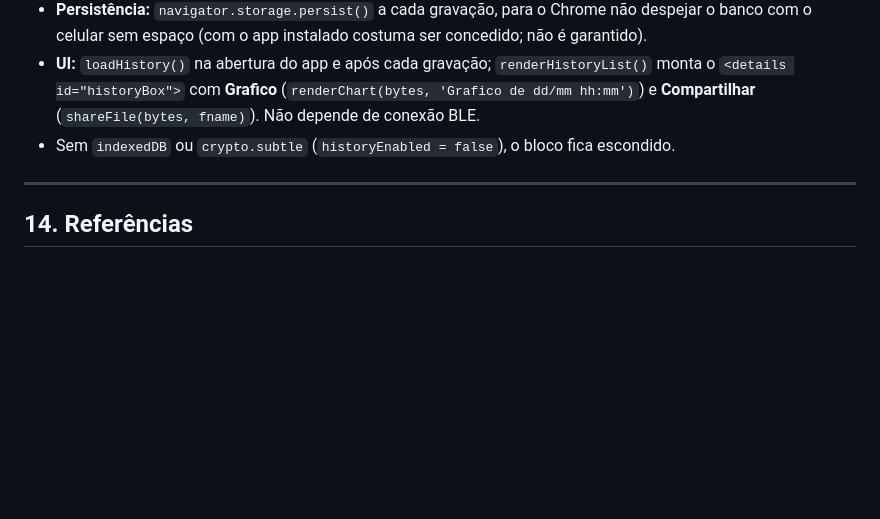
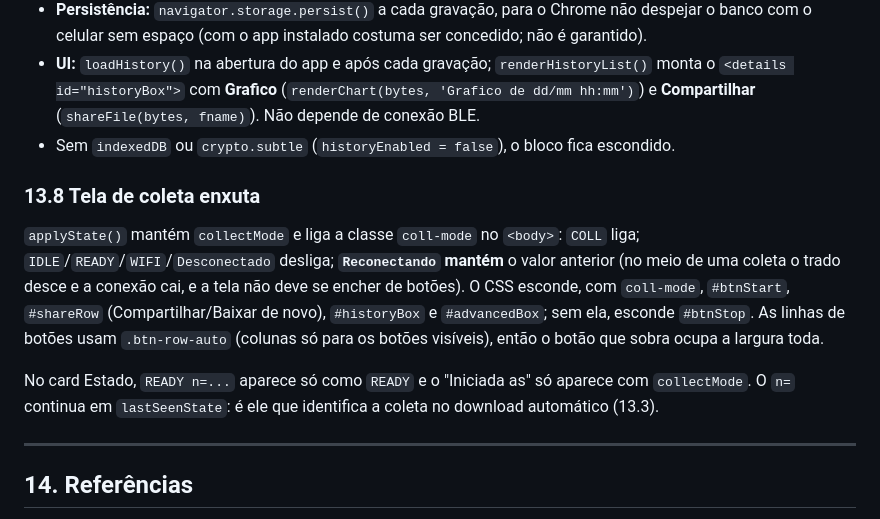
Before and after one commit to MarceloBatistaBhz/SCPT-Sensor-de-Concreto-na-Ponta-do-Trado, a Markdown page: DEVELOPMENT.md, the part around the change. Drawn GitHub-style; blank space fills up the shorter version.

```diff
--- a/DEVELOPMENT.md
+++ b/DEVELOPMENT.md
@@ -542,6 +542,12 @@ Banco `scpt-historico`, store `logs` (`keyPath: 'id'`, índice `savedAt`). Cada
 - **UI:** `loadHistory()` na abertura do app e após cada gravação; `renderHistoryList()` monta o `<details id="historyBox">` com **Grafico** (`renderChart(bytes, 'Grafico de dd/mm hh:mm')`) e **Compartilhar** (`shareFile(bytes, fname)`). Não depende de conexão BLE.
 - Sem `indexedDB` ou `crypto.subtle` (`historyEnabled = false`), o bloco fica escondido.
 
+### 13.8 Tela de coleta enxuta
+
+`applyState()` mantém `collectMode` e liga a classe `coll-mode` no `<body>`: `COLL` liga; `IDLE`/`READY`/`WIFI`/`Desconectado` desliga; **`Reconectando` mantém** o valor anterior (no meio de uma coleta o trado desce e a conexão cai, e a tela não deve se encher de botões). O CSS esconde, com `coll-mode`, `#btnStart`, `#shareRow` (Compartilhar/Baixar de novo), `#historyBox` e `#advancedBox`; sem ela, esconde `#btnStop`. As linhas de botões usam `.btn-row-auto` (colunas só para os botões visíveis), então o botão que sobra ocupa a largura toda.
+
+No card Estado, `READY n=...` aparece só como `READY` e o "Iniciada as" só aparece com `collectMode`. O `n=` continua em `lastSeenState`: é ele que identifica a coleta no download automático (13.3).
+
 ---
 
 ## 14. Referências
```
Also changed, not shown: MANUAL.md (+6 -4 lines), img/pwa-coleta.png, 1 other file.
